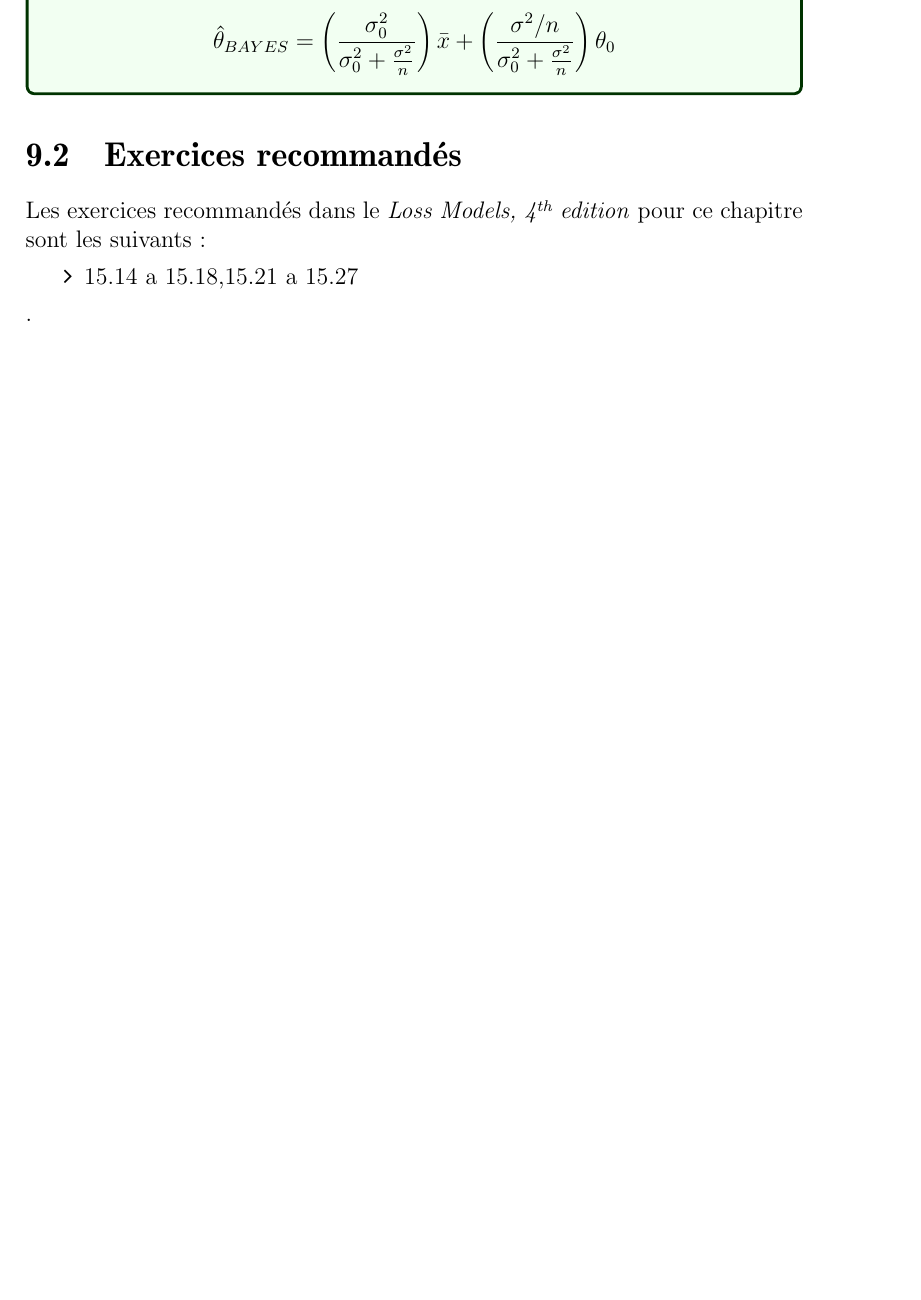
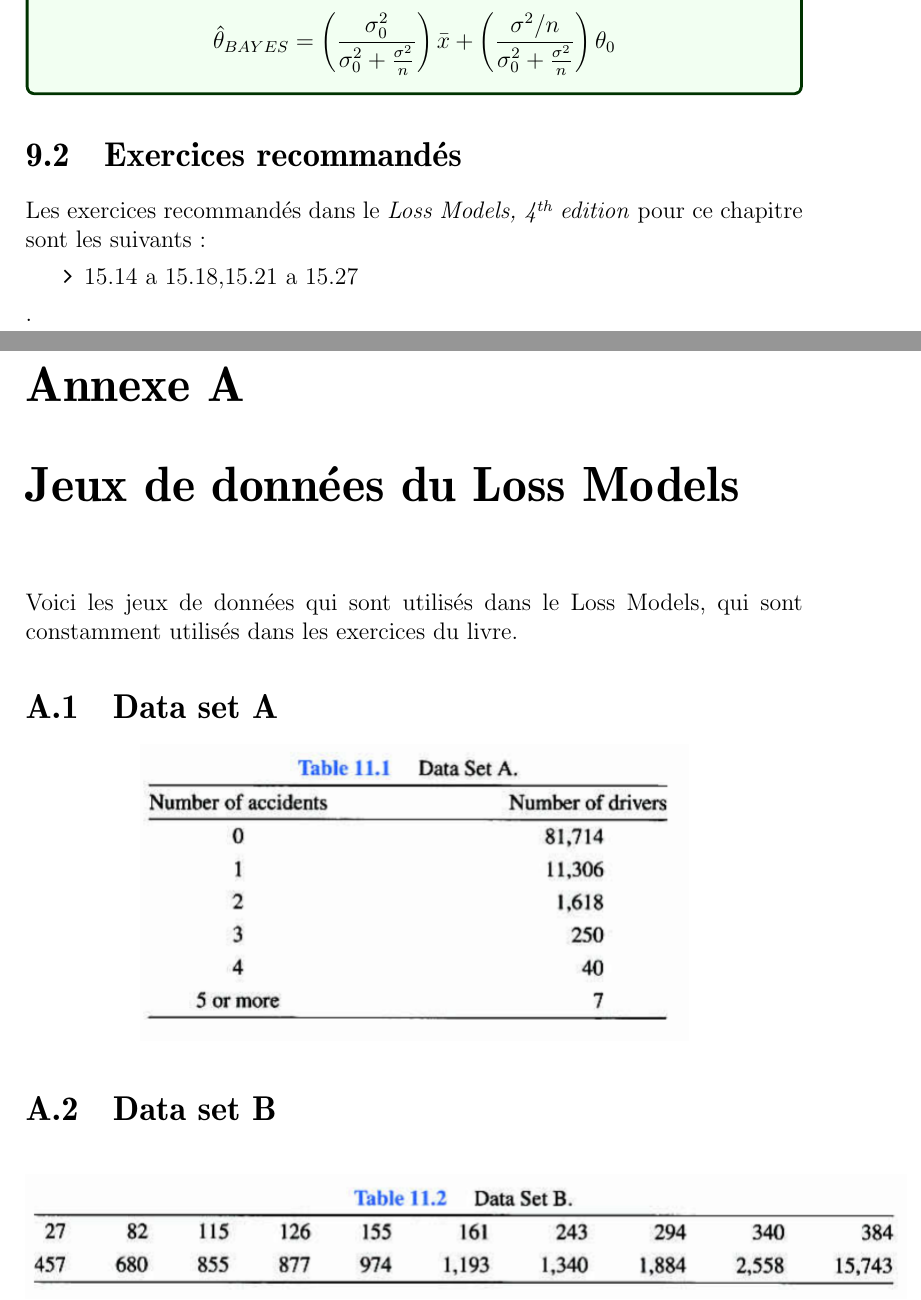
Before and after one commit to gabrielcrepeault/IARD1, a LaTeX document (ACT2005_notes-cours.tex): part of page 49 of 49 before the commit and two parts of pages 49 and 50 of 53 after it, the two joined at a grey line, cut so that both start at the same text, the shorter picture padded with empty space. Compiled offline with pdfLaTeX.

Commit message:
Ajout des datasets en annexe

```diff
--- a/ACT2005_notes-cours.tex
+++ b/ACT2005_notes-cours.tex
@@ -1276,3 +1276,18 @@ Les exercices recommandés dans le \emph{Loss Models, 4\up{th} edition} pour ce
 
 
 
+% DÉBUT DE L'ANNEXE
+\appendix
+\chapter{Jeux de données du Loss Models}
+Voici les jeux de données qui sont utilisés dans le Loss Models, qui sont constamment utilisés dans les exercices du livre.
+
+\section{Data set A}
+\begin{center}
+\includegraphics[scale=0.5]{src/Data-Set-A.png}
+\end{center}
+
+
+\section{Data set B}
+\begin{center}
+\includegraphics[scale=0.5]{src/Data-Set-B.png}
+\end{center}
```
Also changed, not shown: ACT2005_notes-cours.pdf, src/Data-Set-A.png (added), src/Data-Set-B.png (added), src/Data-Set-C.png (added), src/Data-Set-D1.png (added), src/Data-Set-D2.png (added), ACT2005_notes-cours.tex (19 more changed lines), 1 other file.
